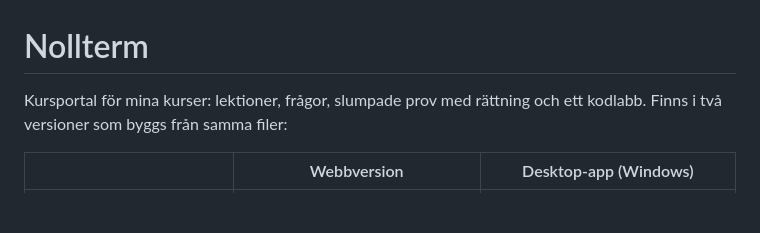
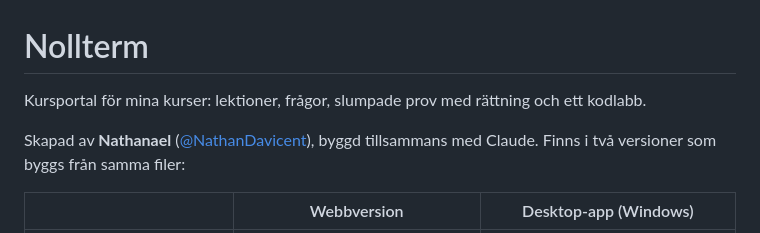
Before and after one commit to NathanDavicent/Nollterm, a Markdown page: README.md, the part around the change. Drawn GitHub-style; blank space fills up the shorter version.

Commit message:
Lägg till upphovsperson i README
Co-Authored-By: Claude Opus 5.5 <noreply@anthropic.com>
Claude-Session: https://claude.ai/code/session_01XAhN9ZffU24r8u3gJ9CqoM

```diff
--- a/README.md
+++ b/README.md
@@ -1,6 +1,8 @@
 # Nollterm
 
-Kursportal för mina kurser: lektioner, frågor, slumpade prov med rättning och ett kodlabb. Finns i två versioner som byggs från samma filer:
+Kursportal för mina kurser: lektioner, frågor, slumpade prov med rättning och ett kodlabb.
+
+Skapad av **Nathanael** ([@NathanDavicent](https://github.com/NathanDavicent)), byggd tillsammans med Claude. Finns i två versioner som byggs från samma filer:
 
 | | Webbversion | Desktop-app (Windows) |
 |---|---|---|
```
